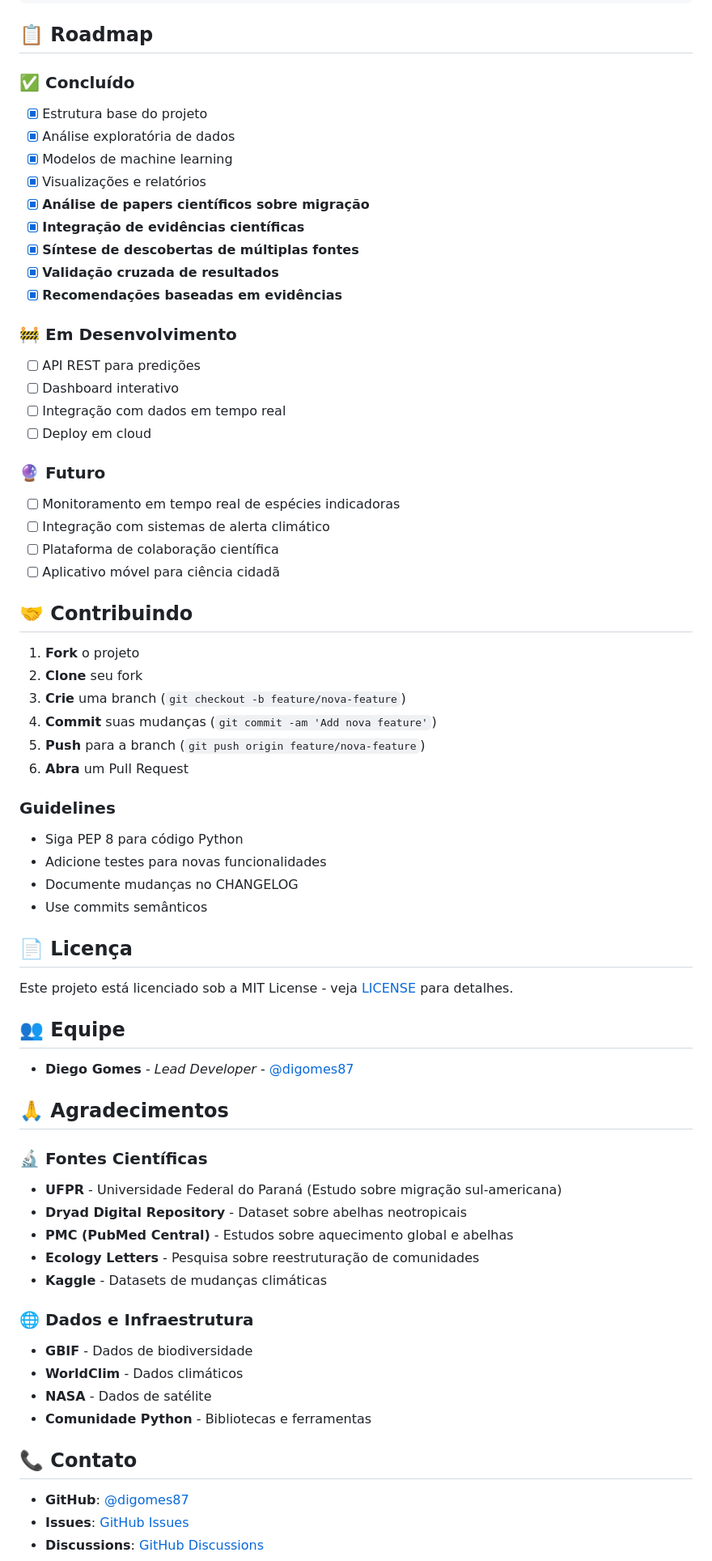
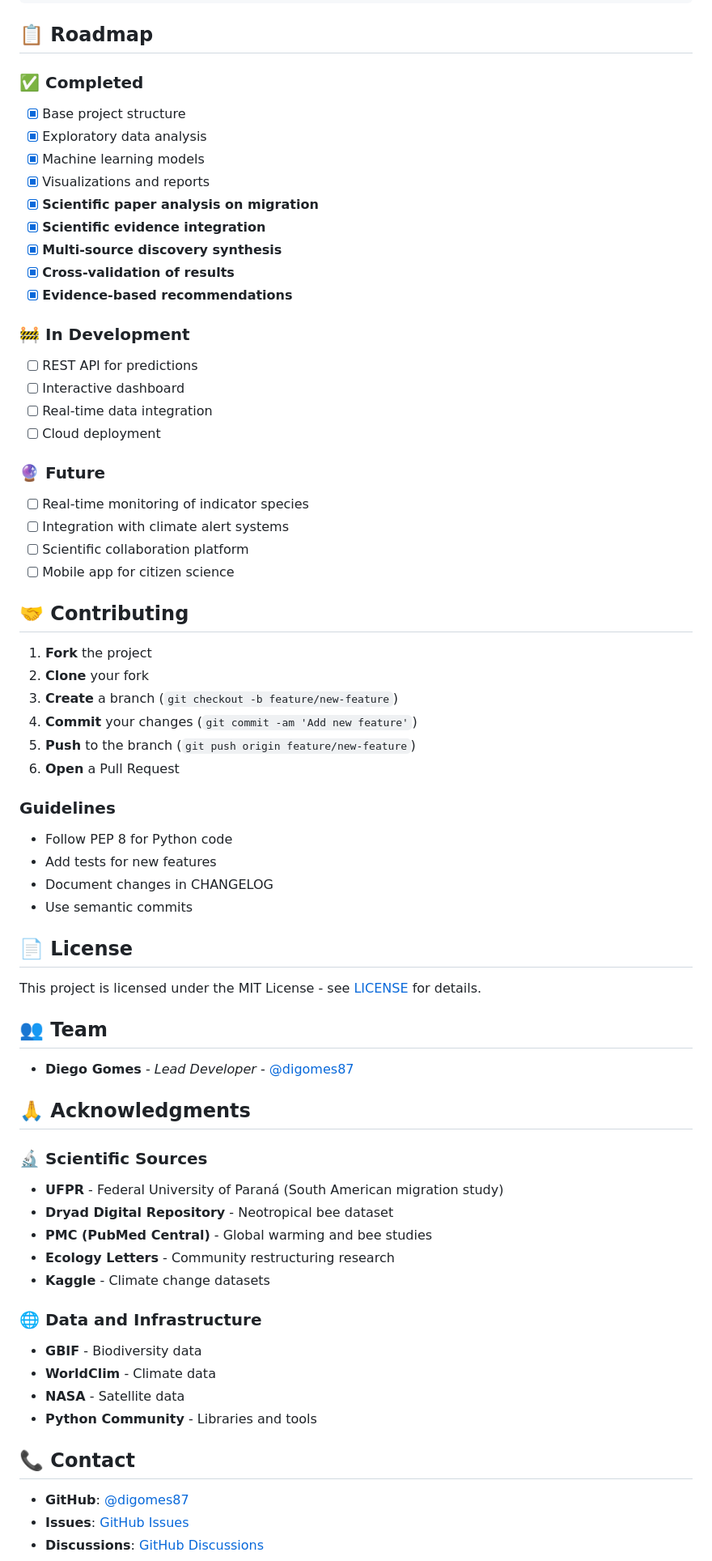
Before and after one commit to digomes87/Bees, a Markdown page: README.md, the part around one of its changes. Shown at 81% size. Rendered like a GitHub page.

Commit message:
feat: Translate README.md to English - Complete translation of all content from Portuguese to English while maintaining structure and scientific findings

```diff
--- a/README.md
+++ b/README.md
@@ -319,68 +319,68 @@ black src/
 
 ## 📋 Roadmap
 
-### ✅ **Concluído**
-- [x] Estrutura base do projeto
-- [x] Análise exploratória de dados
-- [x] Modelos de machine learning
-- [x] Visualizações e relatórios
-- [x] **Análise de papers científicos sobre migração**
-- [x] **Integração de evidências científicas**
-- [x] **Síntese de descobertas de múltiplas fontes**
-- [x] **Validação cruzada de resultados**
-- [x] **Recomendações baseadas em evidências**
+### ✅ **Completed**
+- [x] Base project structure
+- [x] Exploratory data analysis
+- [x] Machine learning models
+- [x] Visualizations and reports
+- [x] **Scientific paper analysis on migration**
+- [x] **Scientific evidence integration**
+- [x] **Multi-source discovery synthesis**
+- [x] **Cross-validation of results**
+- [x] **Evidence-based recommendations**
 
-### 🚧 **Em Desenvolvimento**
-- [ ] API REST para predições
-- [ ] Dashboard interativo
-- [ ] Integração com dados em tempo real
-- [ ] Deploy em cloud
+### 🚧 **In Development**
+- [ ] REST API for predictions
+- [ ] Interactive dashboard
+- [ ] Real-time data integration
+- [ ] Cloud deployment
 
-### 🔮 **Futuro**
-- [ ] Monitoramento em tempo real de espécies indicadoras
-- [ ] Integração com sistemas de alerta climático
-- [ ] Plataforma de colaboração científica
-- [ ] Aplicativo móvel para ciência cidadã
+### 🔮 **Future**
+- [ ] Real-time monitoring of indicator species
+- [ ] Integration with climate alert systems
+- [ ] Scientific collaboration platform
+- [ ] Mobile app for citizen science
 
-## 🤝 Contribuindo
+## 🤝 Contributing
 
-1. **Fork** o projeto
-2. **Clone** seu fork
-3. **Crie** uma branch (`git checkout -b feature/nova-feature`)
-4. **Commit** suas mudanças (`git commit -am 'Add nova feature'`)
-5. **Push** para a branch (`git push origin feature/nova-feature`)
-6. **Abra** um Pull Request
+1. **Fork** the project
+2. **Clone** your fork
+3. **Create** a branch (`git checkout -b feature/new-feature`)
+4. **Commit** your changes (`git commit -am 'Add new feature'`)
+5. **Push** to the branch (`git push origin feature/new-feature`)
+6. **Open** a Pull Request
 
 ### Guidelines
-- Siga PEP 8 para código Python
-- Adicione testes para novas funcionalidades
-- Documente mudanças no CHANGELOG
-- Use commits semânticos
+- Follow PEP 8 for Python code
+- Add tests for new features
+- Document changes in CHANGELOG
+- Use semantic commits
 
-## 📄 Licença
+## 📄 License
 
-Este projeto está licenciado sob a MIT License - veja [LICENSE](LICENSE) para detalhes.
+This project is licensed under the MIT License - see [LICENSE](LICENSE) for details.
 
-## 👥 Equipe
+## 👥 Team
 
 - **Diego Gomes** - *Lead Developer* - [@digomes87](https://github.com/digomes87)
 
-## 🙏 Agradecimentos
+## 🙏 Acknowledgments
 
-### 🔬 **Fontes Científicas**
-- **UFPR** - Universidade Federal do Paraná (Estudo sobre migração sul-americana)
-- **Dryad Digital Repository** - Dataset sobre abelhas neotropicais
-- **PMC (PubMed Central)** - Estudos sobre aquecimento global e abelhas
-- **Ecology Letters** - Pesquisa sobre reestruturação de comunidades
-- **Kaggle** - Datasets de mudanças climáticas
+### 🔬 **Scientific Sources**
+- **UFPR** - Federal University of Paraná (South American migration study)
+- **Dryad Digital Repository** - Neotropical bee dataset
+- **PMC (PubMed Central)** - Global warming and bee studies
+- **Ecology Letters** - Community restructuring research
+- **Kaggle** - Climate change datasets
 
-### 🌐 **Dados e Infraestrutura**
-- **GBIF** - Dados de biodiversidade
-- **WorldClim** - Dados climáticos
-- **NASA** - Dados de satélite
-- **Comunidade Python** - Bibliotecas e ferramentas
+### 🌐 **Data and Infrastructure**
+- **GBIF** - Biodiversity data
+- **WorldClim** - Climate data
+- **NASA** - Satellite data
+- **Python Community** - Libraries and tools
 
-## 📞 Contato
+## 📞 Contact
 
 - **GitHub**: [@digomes87](https://github.com/digomes87)
 - **Issues**: [GitHub Issues](https://github.com/digomes87/Bees/issues)
```
Also changed, not shown: other parts of README.md (+175 -175 lines).
